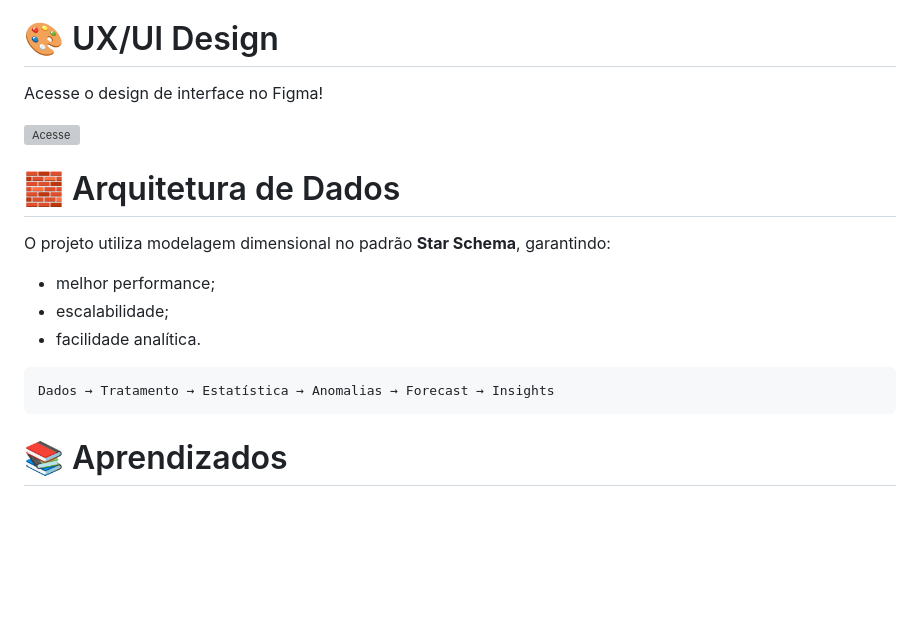
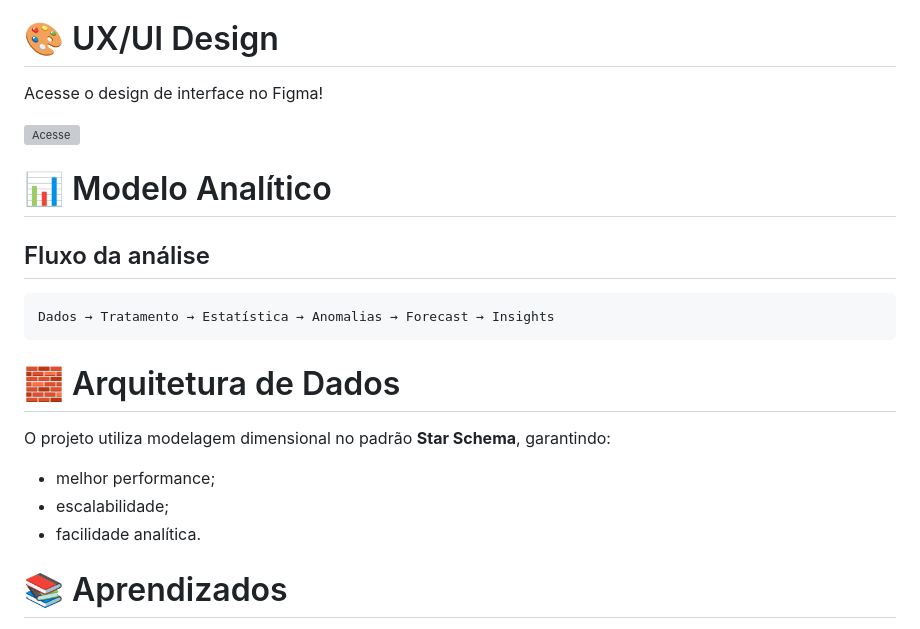
Before and after one commit to gabrielmprata/anatel_banda_larga_fixa, a Markdown page: README.md, the part around one of its changes. Drawn GitHub-style; blank space fills up the shorter version; grey boxes are pictures that could not be loaded.

````diff
--- a/README.md
+++ b/README.md
@@ -125,6 +125,14 @@ Acesse o design de interface no Figma!
 
 <a href="https://www.figma.com/design/OO6KSzkn8NwiGCw3pkBMSb/Dash_Banda_Larga_Fixa?node-id=0-1&m=dev&t=68cCvjjaU9CvstNc-1"><img src="https://img.icons8.com/?size=100&id=8gfeOoqrHqJU&format=png&color=000000" width="40" height="40" alt="Acesse"></a>
 
+# 📊 Modelo Analítico
+
+## Fluxo da análise
+
+```text id="t2f44f"
+Dados → Tratamento → Estatística → Anomalias → Forecast → Insights
+```
+
 # 🧱 Arquitetura de Dados
 
 O projeto utiliza modelagem dimensional no padrão **Star Schema**, garantindo:
@@ -132,10 +140,6 @@ O projeto utiliza modelagem dimensional no padrão **Star Schema**, garantindo:
 * melhor performance;
 * escalabilidade;
 * facilidade analítica.
-
-```text id="t2f44f"
-Dados → Tratamento → Estatística → Anomalias → Forecast → Insights
-```
 
 # 📚 Aprendizados
 
````
Also changed, not shown: other parts of README.md (+1 -1 lines).
